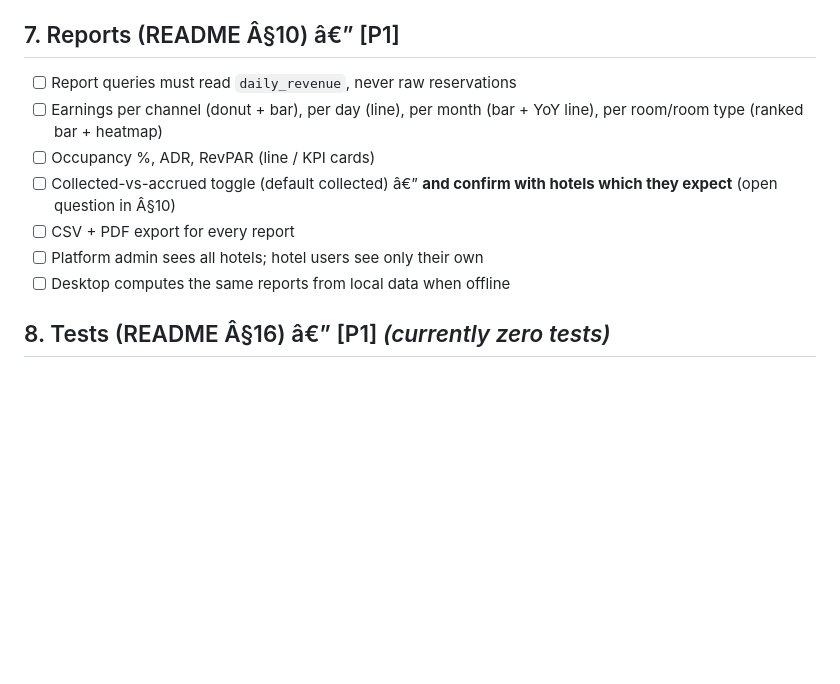
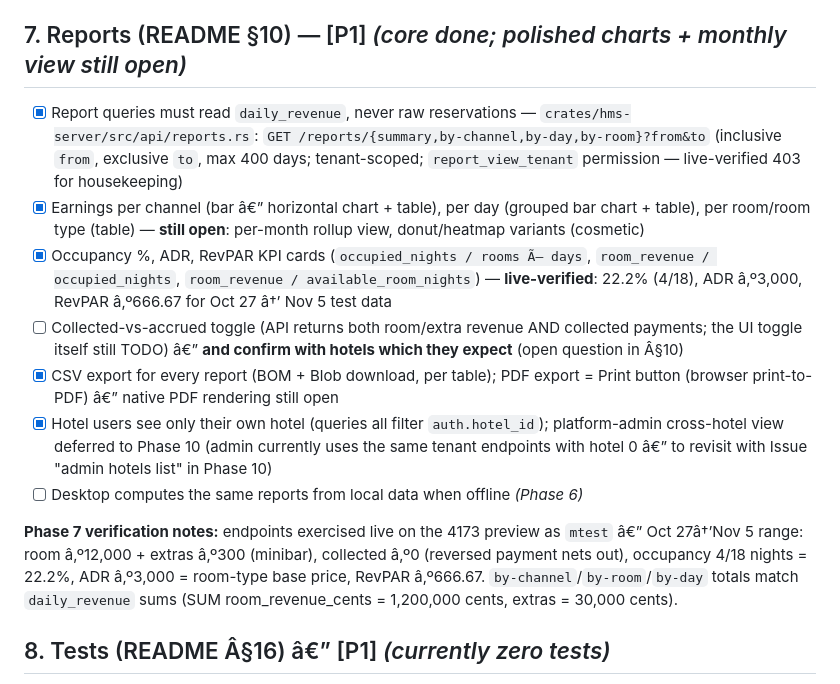
Before and after one commit to SinaGeek/hotel, a Markdown page: todo.md, the part around the change. GitHub-like rendering; blank space fills up the shorter version.

Commit message:
todo.md: Phase 7 reports marked complete with verification notes

```diff
--- a/todo.md
+++ b/todo.md
@@ -125,15 +125,17 @@ Legend: **[BLOCKER]** stops everything else Â· **[P0]** critical path Â· **[
 - [ ] Status UI: online/offline state, last-synced time, pending op count, unresolved conflicts; warnings about offline channel-booking overbooking risk and card payments
 - [ ] Tauri auto-updater + `.msi` installer packaging
 
-## 7. Reports (README Â§10) â€” [P1]
+## 7. Reports (README §10) — [P1] *(core done; polished charts + monthly view still open)*
 
-- [ ] Report queries must read `daily_revenue`, never raw reservations
-- [ ] Earnings per channel (donut + bar), per day (line), per month (bar + YoY line), per room/room type (ranked bar + heatmap)
-- [ ] Occupancy %, ADR, RevPAR (line / KPI cards)
-- [ ] Collected-vs-accrued toggle (default collected) â€” **and confirm with hotels which they expect** (open question in Â§10)
-- [ ] CSV + PDF export for every report
-- [ ] Platform admin sees all hotels; hotel users see only their own
-- [ ] Desktop computes the same reports from local data when offline
+- [x] Report queries must read `daily_revenue`, never raw reservations — `crates/hms-server/src/api/reports.rs`: `GET /reports/{summary,by-channel,by-day,by-room}?from&to` (inclusive `from`, exclusive `to`, max 400 days; tenant-scoped; `report_view_tenant` permission — live-verified 403 for housekeeping)
+- [x] Earnings per channel (bar â€” horizontal chart + table), per day (grouped bar chart + table), per room/room type (table) — **still open**: per-month rollup view, donut/heatmap variants (cosmetic)
+- [x] Occupancy %, ADR, RevPAR KPI cards (`occupied_nights / rooms Ã— days`, `room_revenue / occupied_nights`, `room_revenue / available_room_nights`) — **live-verified**: 22.2% (4/18), ADR â‚º3,000, RevPAR â‚º666.67 for Oct 27 â†’ Nov 5 test data
+- [ ] Collected-vs-accrued toggle (API returns both room/extra revenue AND collected payments; the UI toggle itself still TODO) â€” **and confirm with hotels which they expect** (open question in Â§10)
+- [x] CSV export for every report (BOM + Blob download, per table); PDF export = Print button (browser print-to-PDF) â€” native PDF rendering still open
+- [x] Hotel users see only their own hotel (queries all filter `auth.hotel_id`); platform-admin cross-hotel view deferred to Phase 10 (admin currently uses the same tenant endpoints with hotel 0 â€” to revisit with Issue "admin hotels list" in Phase 10)
+- [ ] Desktop computes the same reports from local data when offline *(Phase 6)*
+
+**Phase 7 verification notes:** endpoints exercised live on the 4173 preview as `mtest` â€” Oct 27â†’Nov 5 range: room â‚º12,000 + extras â‚º300 (minibar), collected â‚º0 (reversed payment nets out), occupancy 4/18 nights = 22.2%, ADR â‚º3,000 = room-type base price, RevPAR â‚º666.67. `by-channel`/`by-room`/`by-day` totals match `daily_revenue` sums (SUM room_revenue_cents = 1,200,000 cents, extras = 30,000 cents).
 
 ## 8. Tests (README Â§16) â€” [P1] *(currently zero tests)*
 
```
